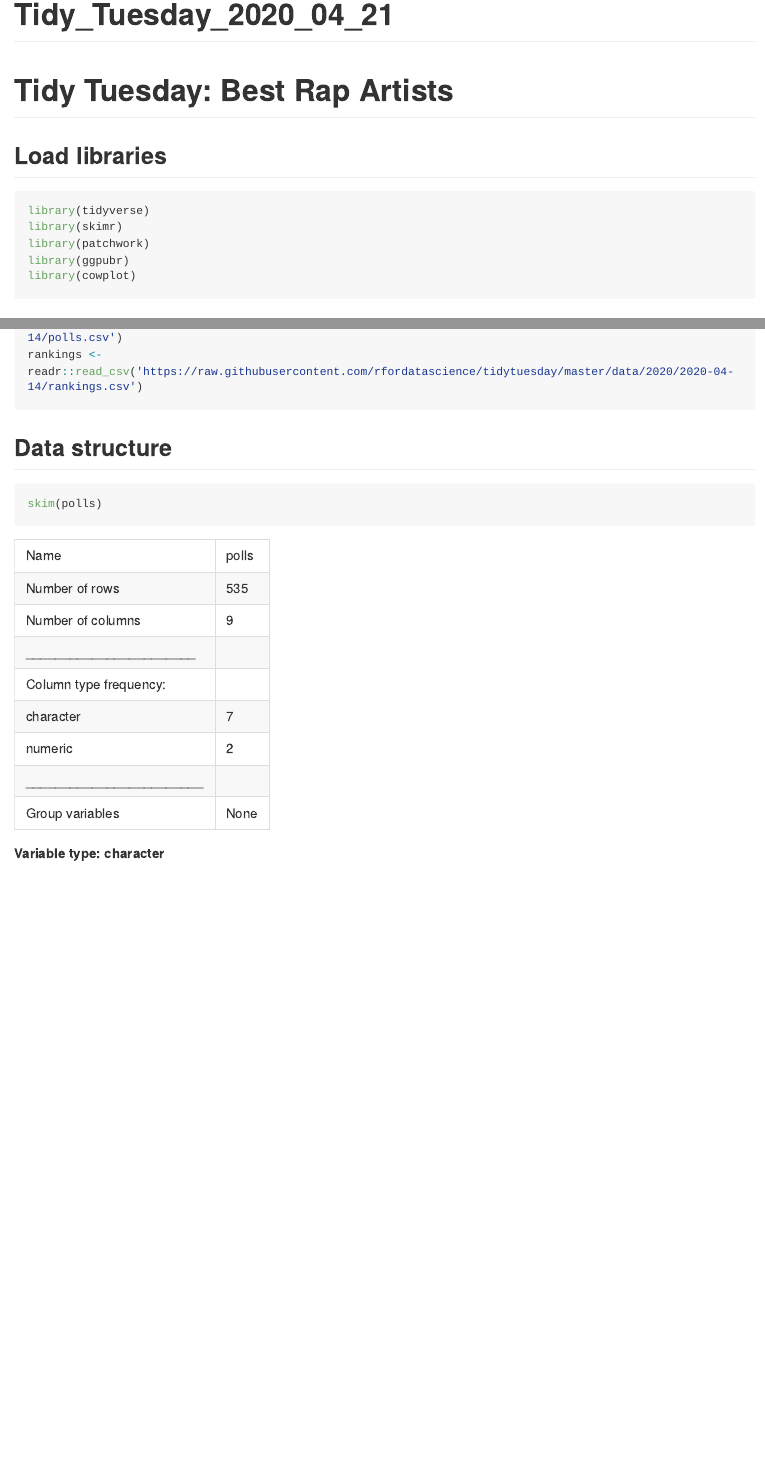
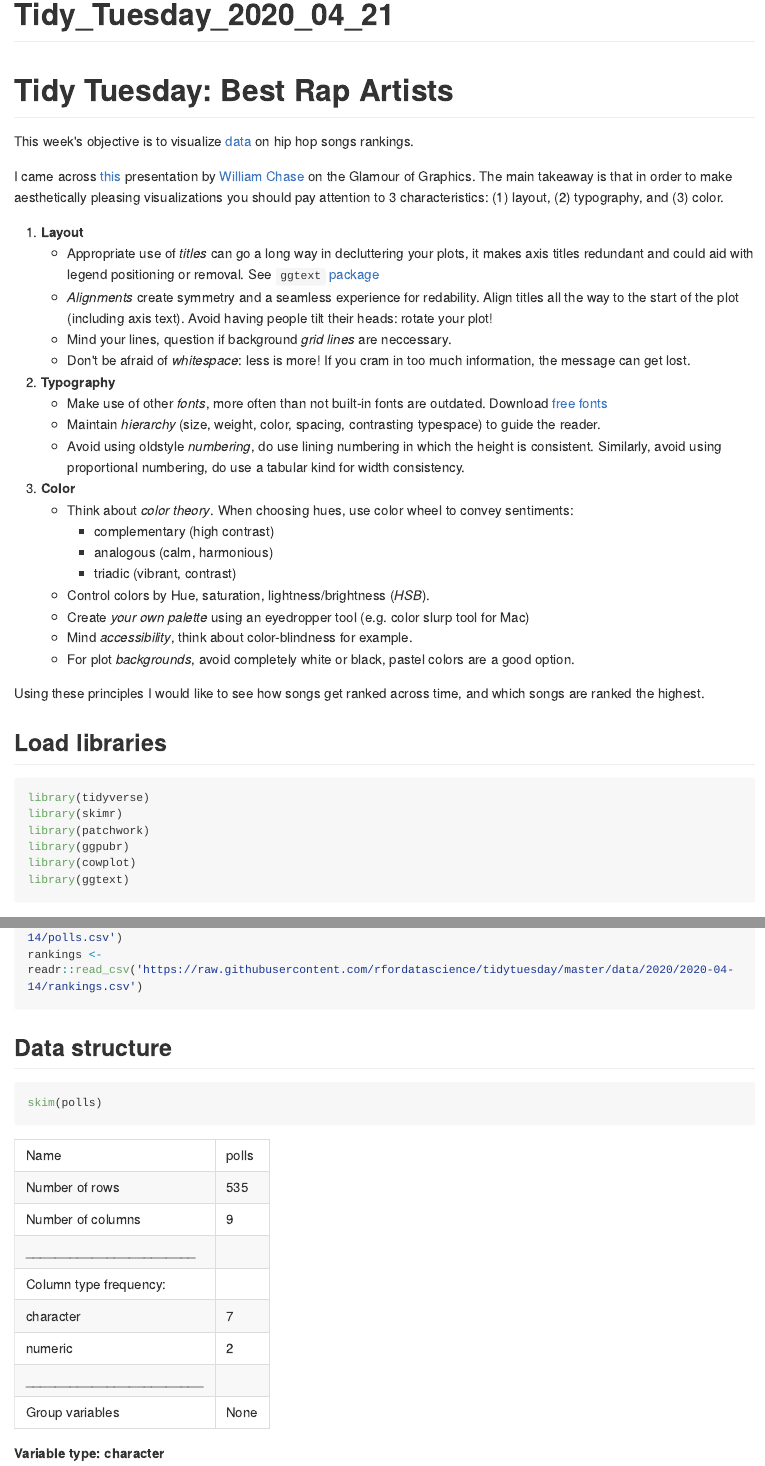
Before and after one commit to msevi/TidyTuesdays, an R Markdown document (15_Best_rap_artists/TidyTuesday_15.Rmd): the page in a window 1100 px wide, from its top, and a second part further down, joined at a grey line. The pictures show the output file 15_Best_rap_artists/TidyTuesday_15.md that the author committed with the source, drawn offline in the style of GitHub; long lines of code are wrapped.

Commit message:
Best hip hop songs

````diff
--- a/15_Best_rap_artists/TidyTuesday_15.Rmd
+++ b/15_Best_rap_artists/TidyTuesday_15.Rmd
@@ -9,6 +9,35 @@ knitr::opts_chunk$set(echo = TRUE)
 
 # Tidy Tuesday: Best Rap Artists
 
+This week's objective is to visualize [data](https://github.com/rfordatascience/tidytuesday/blob/master/data/2020/2020-04-14/readme.md) on hip hop songs rankings.
+
+I came across [this](https://resources.rstudio.com/rstudio-conf-2020/the-glamour-of-graphics-william-chase?wvideo=fhb2ifduim) presentation by [William Chase](https://www.williamrchase.com/) on the Glamour of Graphics. The main takeaway is that in order to make aesthetically pleasing visualizations you should pay attention to 3 characteristics: (1) layout, (2) typography, and (3) color.
+
+
+1. **Layout**
+    * Appropriate use of *titles* can go a long way in decluttering your plots, it makes axis titles redundant and could aid with legend positioning or removal. See `ggtext` [package](https://github.com/wilkelab/ggtext)
+    * *Alignments* create symmetry and a seamless experience for redability. Align titles all the way to the start of the plot (including axis text). Avoid having people tilt their heads: rotate your plot!
+    * Mind your lines, question if background *grid lines* are neccessary.
+    * Don't be afraid of *whitespace*: less is more! If you cram in too much information, the message can get lost.
+
+2. **Typography**
+    * Make use of other *fonts*, more often than not built-in fonts are outdated. Download [free fonts](fonts.google.com)
+    * Maintain *hierarchy* (size, weight, color, spacing, contrasting typespace) to guide the reader.
+    * Avoid using oldstyle *numbering*, do use lining numbering in which the height is consistent. Similarly, avoid using proportional numbering, do use a tabular kind for width consistency.
+
+3. **Color**
+    * Think about *color theory*. When choosing hues, use color wheel to convey sentiments:
+          - complementary (high contrast)
+          - analogous (calm, harmonious)
+          - triadic (vibrant, contrast)
+    * Control colors by Hue, saturation, lightness/brightness (*HSB*).
+    * Create *your own palette* using an eyedropper tool (e.g. color slurp tool for Mac)
+    * Mind *accessibility*, think about color-blindness for example.
+    * For plot *backgrounds*, avoid completely white or black, pastel colors are a good option.
+
+
+Using these principles I would like to see how songs get ranked across time, and which songs are ranked the highest.
+
 ## Load libraries
 
 ```{r load_libraries, warning=FALSE, message=FALSE}
@@ -17,6 +46,8 @@ library(skimr)
 library(patchwork)
 library(ggpubr)
 library(cowplot)
+library(ggtext)
+
 ```
 
 ## Get Data
````
Also changed, not shown: 15_Best_rap_artists/TidyTuesday_15.md, 15_Best_rap_artists/TidyTuesday_15.Rmd (20 more changed lines), 2 other files.
